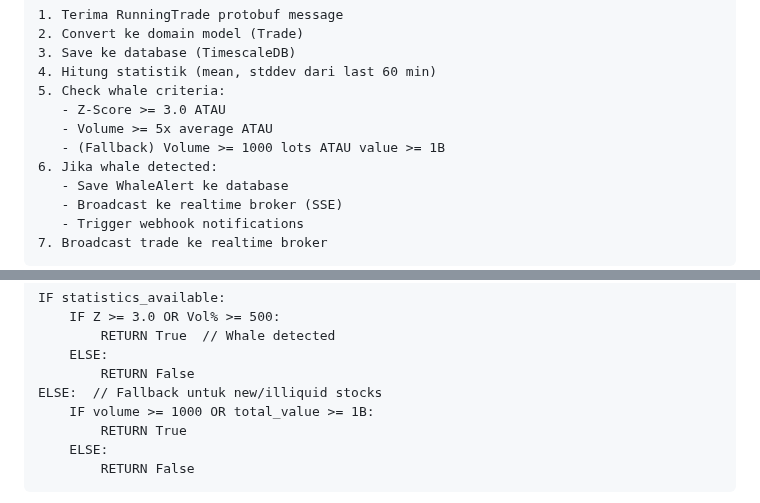
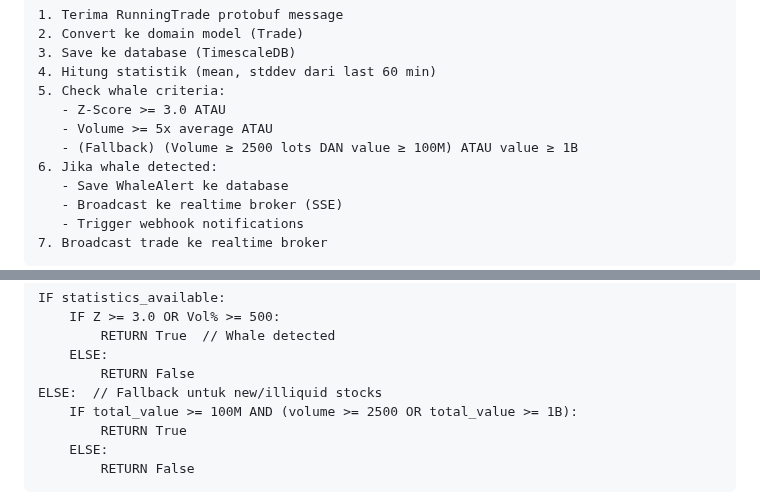
Before and after one commit to nofendian17/stockbit-haka-haki, a Markdown page: docs/ARCHITECTURE.md, 2 parts joined by grey strips. GitHub-like rendering.

```diff
--- a/docs/ARCHITECTURE.md
+++ b/docs/ARCHITECTURE.md
@@ -137,7 +137,7 @@ type Handler interface {
 5. Check whale criteria:
    - Z-Score >= 3.0 ATAU
    - Volume >= 5x average ATAU
-   - (Fallback) Volume >= 1000 lots ATAU value >= 1B
+   - (Fallback) (Volume ≥ 2500 lots DAN value ≥ 100M) ATAU value ≥ 1B
 6. Jika whale detected:
    - Save WhaleAlert ke database
    - Broadcast ke realtime broker (SSE)
@@ -486,7 +486,7 @@ IF statistics_available:
     ELSE:
         RETURN False
 ELSE:  // Fallback untuk new/illiquid stocks
-    IF volume >= 1000 OR total_value >= 1B:
+    IF total_value >= 100M AND (volume >= 2500 OR total_value >= 1B):
         RETURN True
     ELSE:
         RETURN False
```
Also changed, not shown: README.md (+6 -5 lines).
